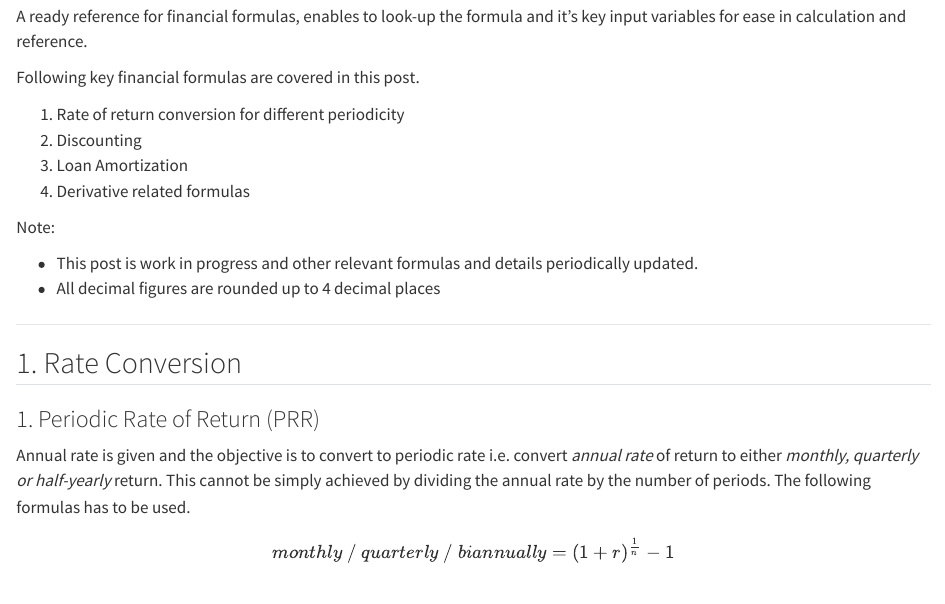
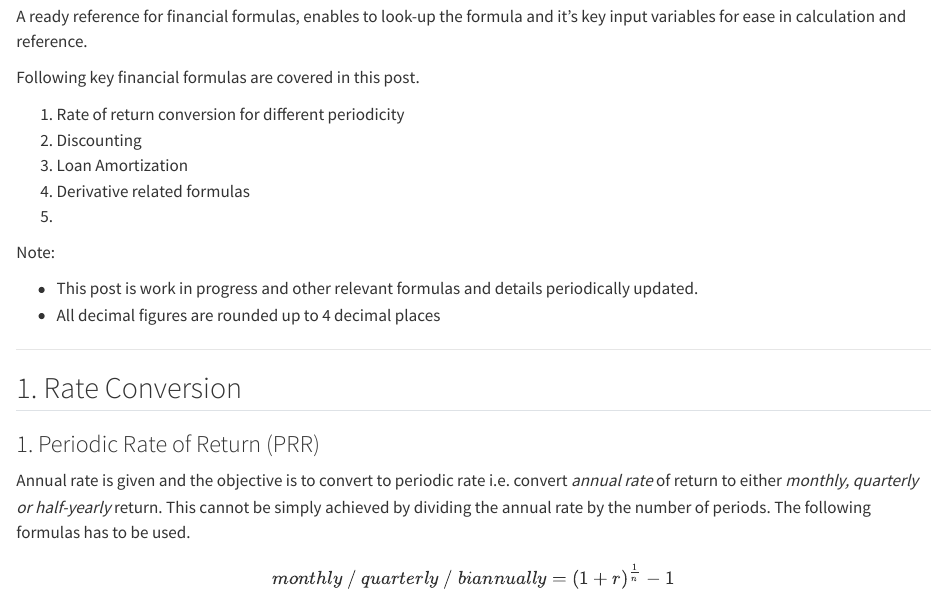
Before and after one commit to ahsan-iftikhar/Ahsan_Blog_Quarto, a Quarto document (posts/financial_formulas/index.qmd): the page in a window 1100 px wide, from 100 px down. Rendered offline with R 4.5, knitr and Pandoc in place of Quarto, with nearby package versions.

Commit message:
Pushed the commit to see if changes are being pushed to the website.

```diff
--- a/posts/financial_formulas/index.qmd
+++ b/posts/financial_formulas/index.qmd
@@ -11,6 +11,7 @@ Following key financial formulas are covered in this post.
 2. Discounting
 3. Loan Amortization
 4. Derivative related formulas
+5.
 
 Note:
 
```
